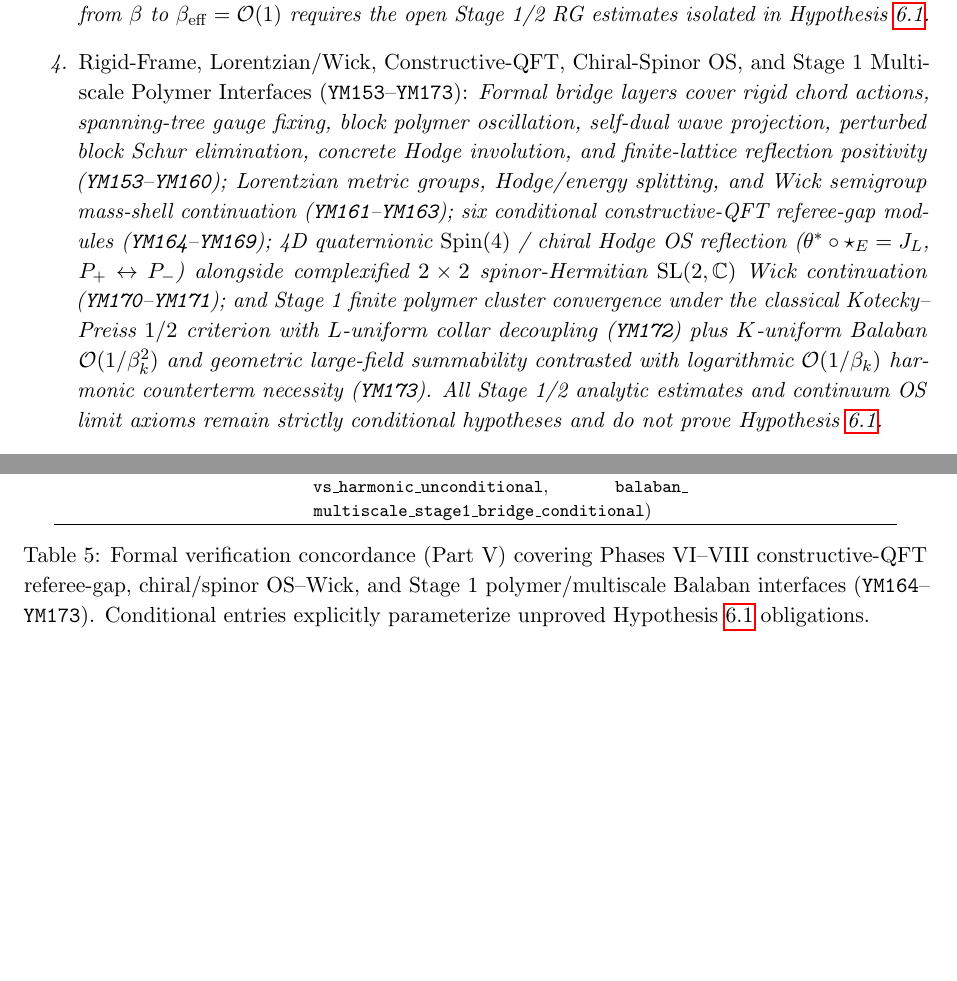
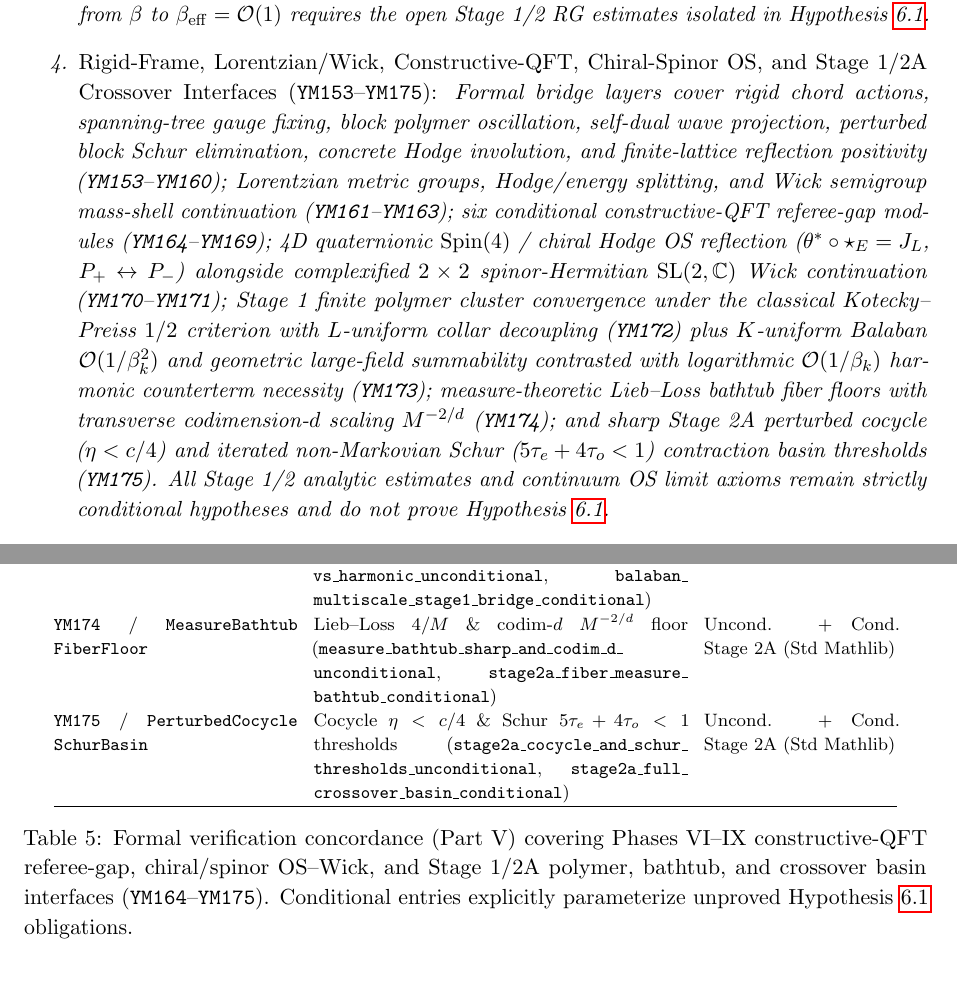
Before and after one commit to Qamarbajwa/yang-mills-lean4, a LaTeX paper (paper/paper_4_crossover_obstruction_atlas.tex): two parts of pages 7 and 13 of 13, joined at a grey line, cut so that both start at the same text, the shorter picture padded with empty space. Compiled offline with pdfLaTeX.

Commit message:
feat(ym174-ym175): add Stage 2A measure bathtub fiber floor and perturbed cocycle/Schur basin modules

```diff
--- a/paper/paper_4_crossover_obstruction_atlas.tex
+++ b/paper/paper_4_crossover_obstruction_atlas.tex
@@ -240,7 +240,7 @@ Additional formally checked layers sharpen both clauses of Hypothesis~\ref{hyp:p
 \item \emph{Cocycle Split and Non-Linear Bathtub Floor (\texttt{YM142}--\texttt{YM144}):} Exact matrix cocycle composition isolates the fourth-order cross-correlation defect $\varepsilon_{\mathrm{corr}}$, while on $\mathrm{SO}(3)$ the exact Hopf commutator norm $\|[R(q),L_3]\|_F^2 = 8(q_1^2 + q_2^2)$ combined with bounded action oscillation $\mathrm{osc}$ yields a positive conditional variance floor $\ge 4 e^{-\mathrm{osc}}$.
 \item \emph{Isotropic Super-Blocks, Recursive Block Schur Division, and Centerless Closure (\texttt{YM145}--\texttt{YM148}):} Normalizing spatial-temporal cells into $b_s^3 \times b_t$ super-blocks controls susceptibility via $1 + \chi_{\mathrm{out}}/\chi_{\mathrm{in}}$, half-observation Schur elimination contracts couplings via $r^2/(1 - r^2) < r$ (\texttt{YM146}), alternating even/odd block Schur reduction amplifies Gershgorin margins with $\rho \mapsto \rho^2/(2 - \rho^2) < \rho^2$ across all $0 < \rho < 1$ (\texttt{YM147}), and transverse root codimension $\dim G - \operatorname{rank} G \ge 2$ uniformly parameterizes $\mathrm{SO}(3), G_2, F_4, E_8$ without center cohomology (\texttt{YM148}).
 \item \emph{Haar Product Gibbs Measures, OS Hilbert Space, and 4D Wilson Link Bounds (\texttt{YM149}--\texttt{YM152}):} Finite-box compact-group Haar product measures (\texttt{productHaarProb}), completed reflection-positive OS Hilbert spaces (\texttt{OSHilbert}) with transfer gap $1 - r$ and exponential decay rate $\log(1/r)$, and the exact 4-link gauge-invariant 4D Wilson staple action yield an unconditional $L$-uniform single-link density cap $\le e^{12\beta}$ and Haar expectation floor $\ge e^{-12\beta} \int f\,\mathrm{d}\mu_{\mathrm{Haar}}$ (\texttt{YM152}). Because $e^{-12\beta} \to 0$ as bare $\beta \to \infty$, extending this bound from $\beta$ to $\beta_{\mathrm{eff}} = \mathcal{O}(1)$ requires the open Stage~1/2 RG estimates isolated in Hypothesis~\ref{hyp:p4-crossover}.
-\item \emph{Rigid-Frame, Lorentzian/Wick, Constructive-QFT, Chiral-Spinor OS, and Stage~1 Multiscale Polymer Interfaces (\texttt{YM153}--\texttt{YM173}):} Formal bridge layers cover rigid chord actions, spanning-tree gauge fixing, block polymer oscillation, self-dual wave projection, perturbed block Schur elimination, concrete Hodge involution, and finite-lattice reflection positivity (\texttt{YM153}--\texttt{YM160}); Lorentzian metric groups, Hodge/energy splitting, and Wick semigroup mass-shell continuation (\texttt{YM161}--\texttt{YM163}); six conditional constructive-QFT referee-gap modules (\texttt{YM164}--\texttt{YM169}); 4D quaternionic $\operatorname{Spin}(4)$ / chiral Hodge OS reflection ($\theta^* \circ \star_E = J_L$, $P_+ \leftrightarrow P_-$) alongside complexified $2\times 2$ spinor-Hermitian $\mathrm{SL}(2,\mathbb{C})$ Wick continuation (\texttt{YM170}--\texttt{YM171}); and Stage~1 finite polymer cluster convergence under the classical Kotecky--Preiss $1/2$ criterion with $L$-uniform collar decoupling (\texttt{YM172}) plus $K$-uniform Balaban $\mathcal{O}(1/\beta_k^2)$ and geometric large-field summability contrasted with logarithmic $\mathcal{O}(1/\beta_k)$ harmonic counterterm necessity (\texttt{YM173}). All Stage~1/2 analytic estimates and continuum OS limit axioms remain strictly conditional hypotheses and do not prove Hypothesis~\ref{hyp:p4-crossover}.
+\item \emph{Rigid-Frame, Lorentzian/Wick, Constructive-QFT, Chiral-Spinor OS, and Stage~1/2A Crossover Interfaces (\texttt{YM153}--\texttt{YM175}):} Formal bridge layers cover rigid chord actions, spanning-tree gauge fixing, block polymer oscillation, self-dual wave projection, perturbed block Schur elimination, concrete Hodge involution, and finite-lattice reflection positivity (\texttt{YM153}--\texttt{YM160}); Lorentzian metric groups, Hodge/energy splitting, and Wick semigroup mass-shell continuation (\texttt{YM161}--\texttt{YM163}); six conditional constructive-QFT referee-gap modules (\texttt{YM164}--\texttt{YM169}); 4D quaternionic $\operatorname{Spin}(4)$ / chiral Hodge OS reflection ($\theta^* \circ \star_E = J_L$, $P_+ \leftrightarrow P_-$) alongside complexified $2\times 2$ spinor-Hermitian $\mathrm{SL}(2,\mathbb{C})$ Wick continuation (\texttt{YM170}--\texttt{YM171}); Stage~1 finite polymer cluster convergence under the classical Kotecky--Preiss $1/2$ criterion with $L$-uniform collar decoupling (\texttt{YM172}) plus $K$-uniform Balaban $\mathcal{O}(1/\beta_k^2)$ and geometric large-field summability contrasted with logarithmic $\mathcal{O}(1/\beta_k)$ harmonic counterterm necessity (\texttt{YM173}); measure-theoretic Lieb--Loss bathtub fiber floors with transverse codimension-$d$ scaling $M^{-2/d}$ (\texttt{YM174}); and sharp Stage~2A perturbed cocycle ($\eta < c/4$) and iterated non-Markovian Schur ($5\tau_e + 4\tau_o < 1$) contraction basin thresholds (\texttt{YM175}). All Stage~1/2 analytic estimates and continuum OS limit axioms remain strictly conditional hypotheses and do not prove Hypothesis~\ref{hyp:p4-crossover}.
 \item \emph{Numerical Consistency Checks:} Four-dimensional Monte Carlo diagnostics verify the cocycle identity to $< 10^{-10}$, confirm positive $L$-stable $\varepsilon_{\mathrm{corr}}$ ($c_{\mathrm{corr}} > 1$) in both $\SU(2)$ and centerless $\mathrm{SO}(3)$, and expose an unblocked ($b_s = 1$) slice susceptibility blowup on $L \in \{10,12\}$ resolved under isotropic super-blocking ($b_s \in \{3,4\}$, $\ell^1(\Delta t \ge 2) < 1$). Unconditional analytic proofs on the $a \to 0, L \to \infty$ Wilson Gibbs measure remain open inside Hypothesis~\ref{hyp:p4-crossover}.
 \end{enumerate}
 \end{remark}
@@ -414,9 +414,15 @@ Uncond. + Cond. Stage~1 (Std Mathlib) \\
 \texttt{YM173} / \texttt{MultiscaleBalaban\allowbreak Flow} &
 $K$-uniform $\mathcal{O}(\beta_k^{-2})$ vs.\ $\mathcal{O}(\beta_k^{-1})$ log div.\ (\texttt{multiscale\_\allowbreak balaban\_\allowbreak summability\_\allowbreak vs\_\allowbreak harmonic\_\allowbreak unconditional}, \texttt{balaban\_\allowbreak multiscale\_\allowbreak stage1\_\allowbreak bridge\_\allowbreak conditional}) &
 Uncond. + Cond. Stage~1 (Std Mathlib) \\
+\texttt{YM174} / \texttt{MeasureBathtub\allowbreak FiberFloor} &
+Lieb--Loss $4/M$ \& codim-$d$ $M^{-2/d}$ floor (\texttt{measure\_\allowbreak bathtub\_\allowbreak sharp\_\allowbreak and\_\allowbreak codim\_\allowbreak d\_\allowbreak unconditional}, \texttt{stage2a\_\allowbreak fiber\_\allowbreak measure\_\allowbreak bathtub\_\allowbreak conditional}) &
+Uncond. + Cond. Stage~2A (Std Mathlib) \\
+\texttt{YM175} / \texttt{PerturbedCocycle\allowbreak SchurBasin} &
+Cocycle $\eta<c/4$ \& Schur $5\tau_e+4\tau_o<1$ thresholds (\texttt{stage2a\_\allowbreak cocycle\_\allowbreak and\_\allowbreak schur\_\allowbreak thresholds\_\allowbreak unconditional}, \texttt{stage2a\_\allowbreak full\_\allowbreak crossover\_\allowbreak basin\_\allowbreak conditional}) &
+Uncond. + Cond. Stage~2A (Std Mathlib) \\
 \hline
 \end{tabular}
-\caption{Formal verification concordance (Part~V) covering Phases~VI--VIII constructive-QFT referee-gap, chiral/spinor OS--Wick, and Stage~1 polymer/multiscale Balaban interfaces (\texttt{YM164}--\texttt{YM173}). Conditional entries explicitly parameterize unproved Hypothesis~\ref{hyp:p4-crossover} obligations.}
+\caption{Formal verification concordance (Part~V) covering Phases~VI--IX constructive-QFT referee-gap, chiral/spinor OS--Wick, and Stage~1/2A polymer, bathtub, and crossover basin interfaces (\texttt{YM164}--\texttt{YM175}). Conditional entries explicitly parameterize unproved Hypothesis~\ref{hyp:p4-crossover} obligations.}
 \label{tab:paper4-concordance-phase456}
 \end{table}
 
```
Also changed, not shown: paper/VERIFY_LOG.txt (+14 -0 lines), paper/paper_4_crossover_obstruction_atlas.pdf, paper/paper_4_crossover_obstruction_atlas.tex (4 more changed lines), 10 other files.
